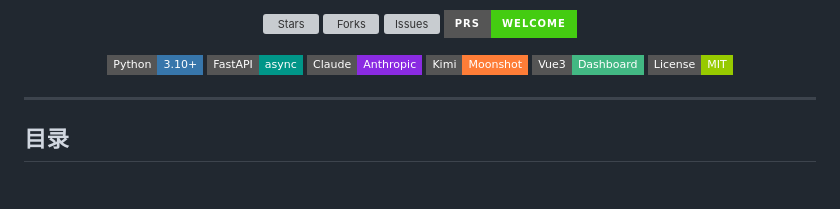
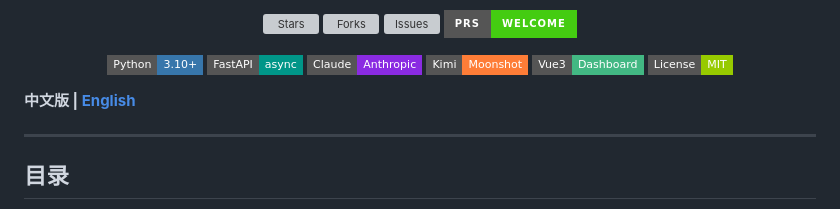
Before and after one commit to turturturturtur/AutoMyFeishu, a Markdown page: README_zh.md, the part around the change. Rendered like a GitHub page; badges without logos; blank space fills up the shorter version; grey boxes are pictures that could not be loaded.

Commit message:
docs: add language switch links between README.md and README_zh.md
Co-Authored-By: Claude Sonnet 4.6 <noreply@anthropic.com>

```diff
--- a/README_zh.md
+++ b/README_zh.md
@@ -24,6 +24,8 @@
   <img src="https://img.shields.io/badge/Vue3-Dashboard-42b883?style=flat-square&logo=vue.js&logoColor=white"/>
   <img src="https://img.shields.io/badge/License-MIT-green?style=flat-square"/>
 </p>
+
+**中文版 | [English](README.md)**
 
 ---
 
```
Also changed, not shown: README.md (+2 -0 lines).
